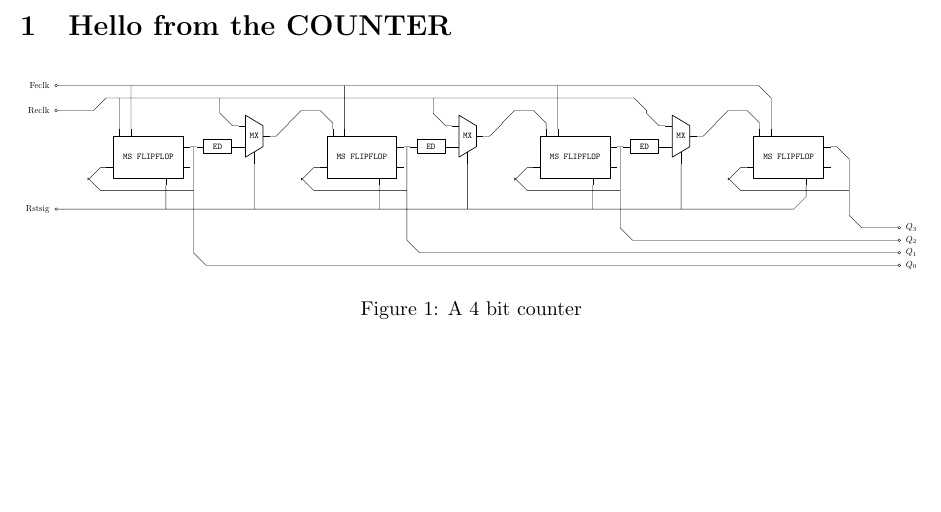
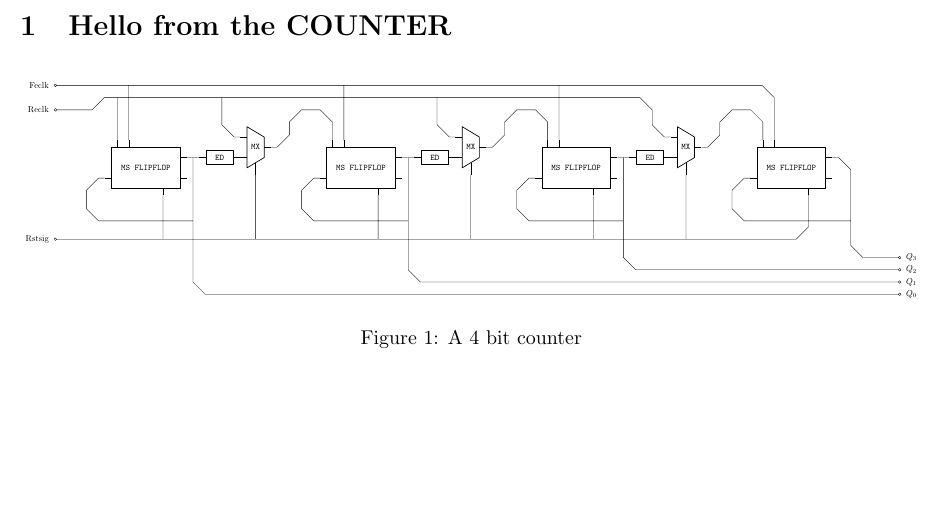
Before and after one commit to thepenguinn/alu, a LaTeX document (docs/counter/section.tex, which reads docs/counter/subctikz.tex): part of the page, cut so that both start at the same text. Compiled offline with pdfLaTeX.

Commit message:
DOCS: Fixed the counter

```diff
--- a/docs/counter/subctikz.tex
+++ b/docs/counter/subctikz.tex
@@ -23,10 +23,10 @@
     %%
     \msFlipFlop {#1-msff00} {d} {}
     %%
-    (#1-msff00-reclk) ++(0,0.75)
+    (#1-msff00-reclk) ++(0,1.25)
     coordinate (#1-msffreclkheight)
     %%
-    (#1-msff00-q) ++(0.25,0)
+    (#1-msff00-q) ++(0.5,0)
     coordinate (#1-msff00qout)
     %%
     (#1-msff00-q) -- (#1-msff00qout)
@@ -156,7 +156,7 @@
     %%
     %% Drawing q to d
     %%
-    (#1-msff00qout) ++(0,-1.75)
+    (#1-msff00qout|-#1-msff00-qbar) ++(0,-1.75)
     coordinate (#1-msffqtodheight)
     %%
     (#1-msff00-d) ++(-0.75,0)
```
